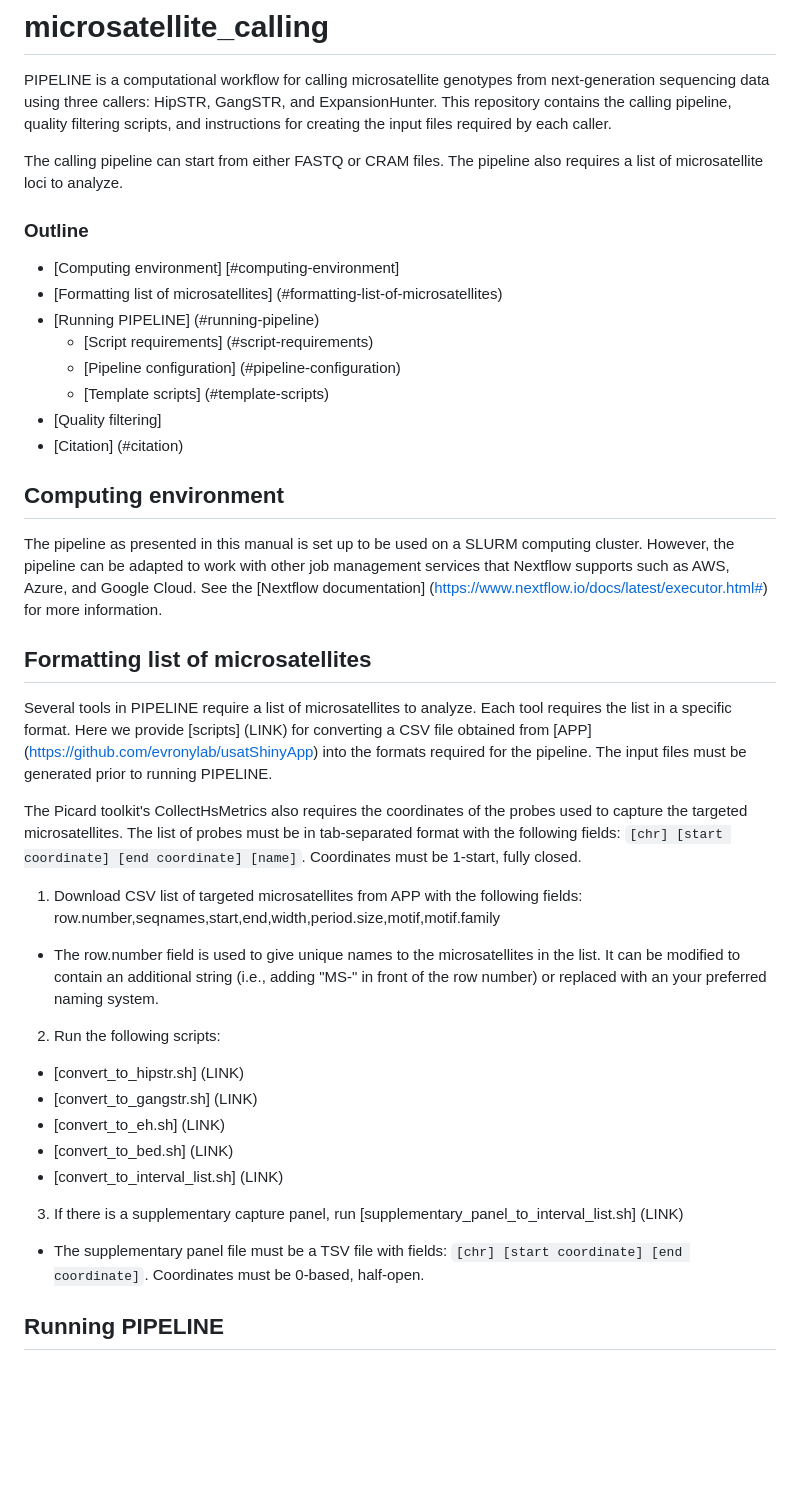
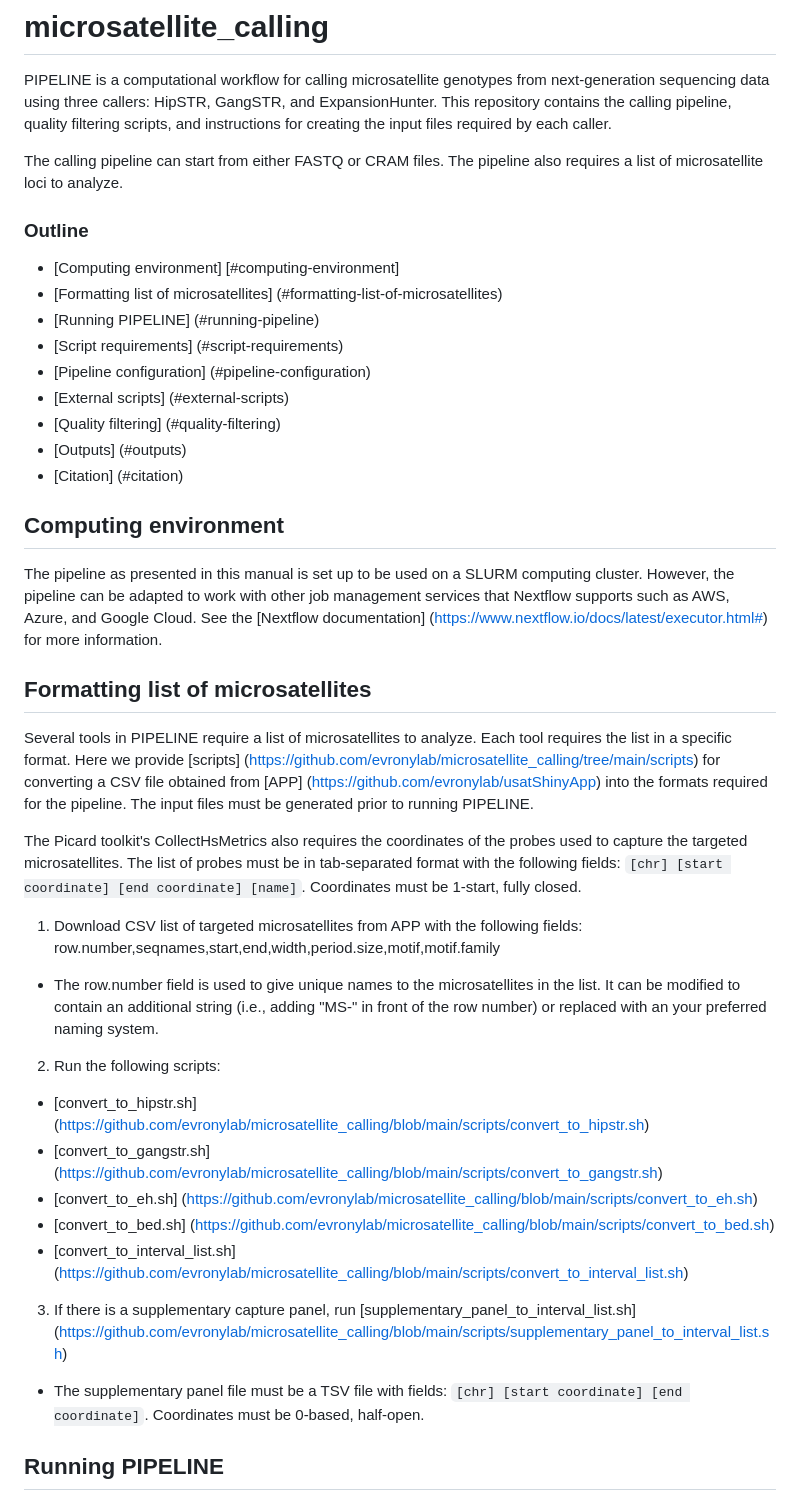
Before and after one commit to evronylab/STREAM, a Markdown page: README.md, the part around one of its changes. Drawn GitHub-style; blank space fills up the shorter version.

````diff
--- a/README.md
+++ b/README.md
@@ -4,38 +4,36 @@ PIPELINE is a computational workflow for calling microsatellite genotypes from n
 
 The calling pipeline can start from either FASTQ or CRAM files. The pipeline also requires a list of microsatellite loci to analyze.
 
-
 ### Outline
 - [Computing environment] [#computing-environment]
 - [Formatting list of microsatellites] (#formatting-list-of-microsatellites)
 - [Running PIPELINE] (#running-pipeline)
-  - [Script requirements] (#script-requirements)
-  - [Pipeline configuration] (#pipeline-configuration)
-  - [Template scripts] (#template-scripts)
-- [Quality filtering]
+ - [Script requirements] (#script-requirements)
+ - [Pipeline configuration] (#pipeline-configuration)
+ - [External scripts] (#external-scripts)
+- [Quality filtering] (#quality-filtering)
+- [Outputs] (#outputs)
 - [Citation] (#citation)
 
 ## Computing environment
 The pipeline as presented in this manual is set up to be used on a SLURM computing cluster. However, the pipeline can be adapted to work with other job management services that Nextflow supports such as AWS, Azure, and Google Cloud. See the [Nextflow documentation] (https://www.nextflow.io/docs/latest/executor.html#) for more information.
 
-
 ## Formatting list of microsatellites
 
-Several tools in PIPELINE require a list of microsatellites to analyze. Each tool requires the list in a specific format. Here we provide [scripts] (LINK) for converting a CSV file obtained from [APP] (https://github.com/evronylab/usatShinyApp) into the formats required for the pipeline. The input files must be generated prior to running PIPELINE.
+Several tools in PIPELINE require a list of microsatellites to analyze. Each tool requires the list in a specific format. Here we provide [scripts] (https://github.com/evronylab/microsatellite_calling/tree/main/scripts) for converting a CSV file obtained from [APP] (https://github.com/evronylab/usatShinyApp) into the formats required for the pipeline. The input files must be generated prior to running PIPELINE.
 
 The Picard toolkit's CollectHsMetrics also requires the coordinates of the probes used to capture the targeted microsatellites. The list of probes must be in tab-separated format with the following fields: ```[chr] [start coordinate] [end coordinate] [name]```. Coordinates must be 1-start, fully closed.
 
 1. Download CSV list of targeted microsatellites from APP with the following fields: row.number,seqnames,start,end,width,period.size,motif,motif.family
   - The row.number field is used to give unique names to the microsatellites in the list. It can be modified to contain an additional string (i.e., adding "MS-" in front of the row number) or replaced with an your preferred naming system.
 2. Run the following scripts:
-  - [convert_to_hipstr.sh] (LINK)
-  - [convert_to_gangstr.sh] (LINK)
-  - [convert_to_eh.sh] (LINK)
-  - [convert_to_bed.sh] (LINK)
-  - [convert_to_interval_list.sh] (LINK)
-3. If there is a supplementary capture panel, run [supplementary_panel_to_interval_list.sh] (LINK)
-  - The supplementary panel file must be a TSV file with fields: ```[chr] [start coordinate] [end coordinate]```. Coordinates must be 0-based, half-open.
-
+ - [convert_to_hipstr.sh] (https://github.com/evronylab/microsatellite_calling/blob/main/scripts/convert_to_hipstr.sh)
+ - [convert_to_gangstr.sh] (https://github.com/evronylab/microsatellite_calling/blob/main/scripts/convert_to_gangstr.sh)
+ - [convert_to_eh.sh] (https://github.com/evronylab/microsatellite_calling/blob/main/scripts/convert_to_eh.sh)
+ - [convert_to_bed.sh] (https://github.com/evronylab/microsatellite_calling/blob/main/scripts/convert_to_bed.sh)
+ - [convert_to_interval_list.sh] (https://github.com/evronylab/microsatellite_calling/blob/main/scripts/convert_to_interval_list.sh)
+3. If there is a supplementary capture panel, run [supplementary_panel_to_interval_list.sh] (https://github.com/evronylab/microsatellite_calling/blob/main/scripts/supplementary_panel_to_interval_list.sh)
+ - The supplementary panel file must be a TSV file with fields: ```[chr] [start coordinate] [end coordinate]```. Coordinates must be 0-based, half-open.
 
 ## Running PIPELINE
 
````
Also changed, not shown: other parts of README.md (+21 -10 lines).
